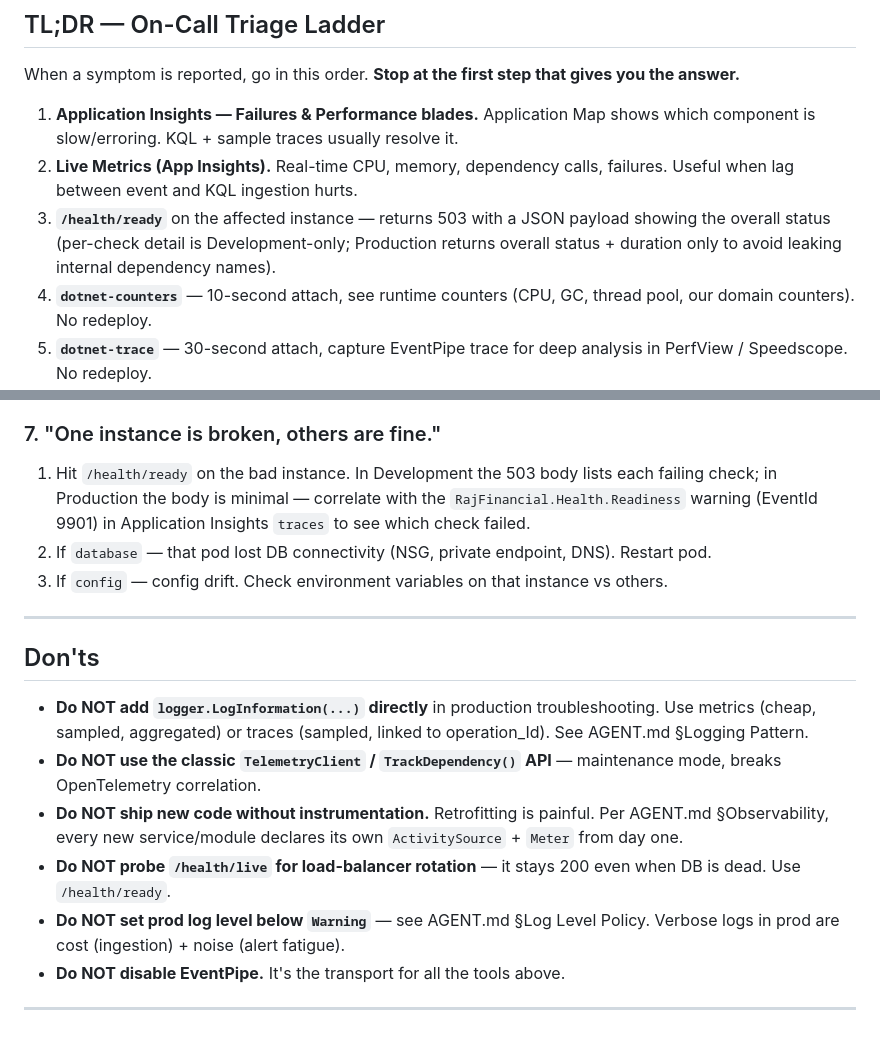
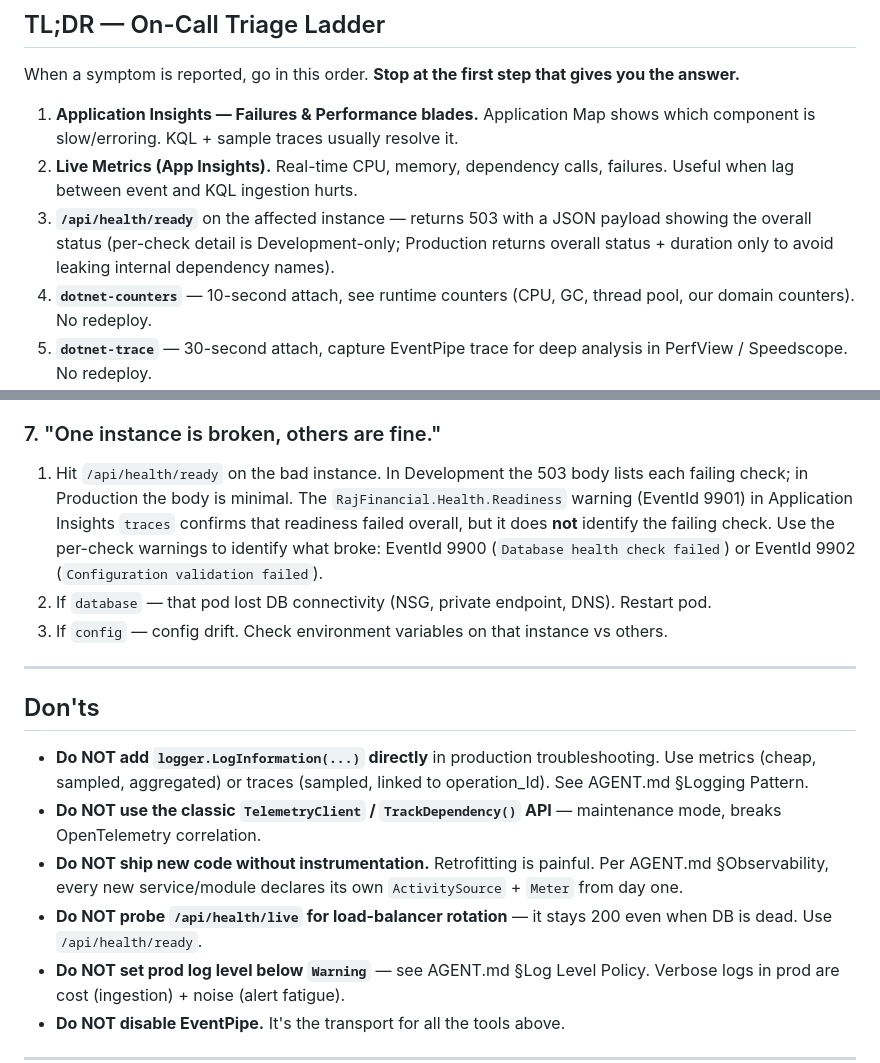
Before and after one commit to jamesconsultingllc/rajfinancial, a Markdown page: docs/observability-runbook.md, 2 parts joined by grey strips. GitHub-like rendering; blank space fills up the shorter version.

```diff
--- a/docs/observability-runbook.md
+++ b/docs/observability-runbook.md
@@ -12,7 +12,7 @@ When a symptom is reported, go in this order. **Stop at the first step that give
 
 1. **Application Insights — Failures & Performance blades.** Application Map shows which component is slow/erroring. KQL + sample traces usually resolve it.
 2. **Live Metrics (App Insights).** Real-time CPU, memory, dependency calls, failures. Useful when lag between event and KQL ingestion hurts.
-3. **`/health/ready`** on the affected instance — returns 503 with a JSON payload showing the overall status (per-check detail is Development-only; Production returns overall status + duration only to avoid leaking internal dependency names).
+3. **`/api/health/ready`** on the affected instance — returns 503 with a JSON payload showing the overall status (per-check detail is Development-only; Production returns overall status + duration only to avoid leaking internal dependency names).
 4. **`dotnet-counters`** — 10-second attach, see runtime counters (CPU, GC, thread pool, our domain counters). No redeploy.
 5. **`dotnet-trace`** — 30-second attach, capture EventPipe trace for deep analysis in PerfView / Speedscope. No redeploy.
 6. **Log grep (App Insights `traces` table).** Last resort. Logs are noisy; metrics + traces are the primary debugging tools by design.
@@ -342,7 +349,7 @@ For building custom diagnostics dashboards — see MS Learn [EventPipe guide](ht
 3. Top frame is the culprit — usually a tight loop, regex backtracking, or JSON serialization of large object.
 
 ### 7. "One instance is broken, others are fine."
-1. Hit `/health/ready` on the bad instance. In Development the 503 body lists each failing check; in Production the body is minimal — correlate with the `RajFinancial.Health.Readiness` warning (EventId 9901) in Application Insights `traces` to see which check failed.
+1. Hit `/api/health/ready` on the bad instance. In Development the 503 body lists each failing check; in Production the body is minimal. The `RajFinancial.Health.Readiness` warning (EventId 9901) in Application Insights `traces` confirms that readiness failed overall, but it does **not** identify the failing check. Use the per-check warnings to identify what broke: EventId 9900 (`Database health check failed`) or EventId 9902 (`Configuration validation failed`).
 2. If `database` — that pod lost DB connectivity (NSG, private endpoint, DNS). Restart pod.
 3. If `config` — config drift. Check environment variables on that instance vs others.
 
@@ -353,7 +360,7 @@ For building custom diagnostics dashboards — see MS Learn [EventPipe guide](ht
 - **Do NOT add `logger.LogInformation(...)` directly** in production troubleshooting. Use metrics (cheap, sampled, aggregated) or traces (sampled, linked to operation_Id). See AGENT.md §Logging Pattern.
 - **Do NOT use the classic `TelemetryClient` / `TrackDependency()` API** — maintenance mode, breaks OpenTelemetry correlation.
 - **Do NOT ship new code without instrumentation.** Retrofitting is painful. Per AGENT.md §Observability, every new service/module declares its own `ActivitySource` + `Meter` from day one.
-- **Do NOT probe `/health/live` for load-balancer rotation** — it stays 200 even when DB is dead. Use `/health/ready`.
+- **Do NOT probe `/api/health/live` for load-balancer rotation** — it stays 200 even when DB is dead. Use `/api/health/ready`.
 - **Do NOT set prod log level below `Warning`** — see AGENT.md §Log Level Policy. Verbose logs in prod are cost (ingestion) + noise (alert fatigue).
 - **Do NOT disable EventPipe.** It's the transport for all the tools above.
 
```
Also changed, not shown: other parts of docs/observability-runbook.md (+19 -12 lines).
